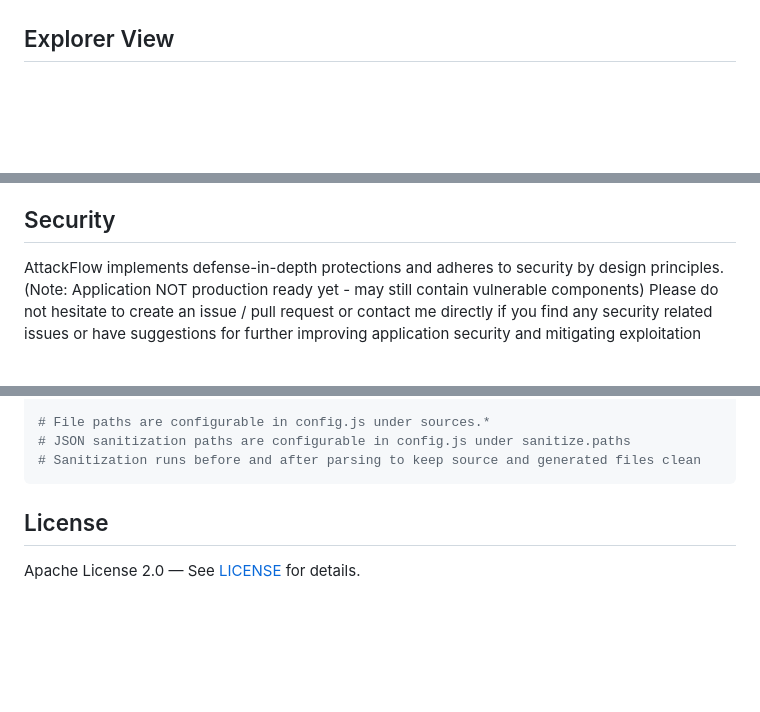
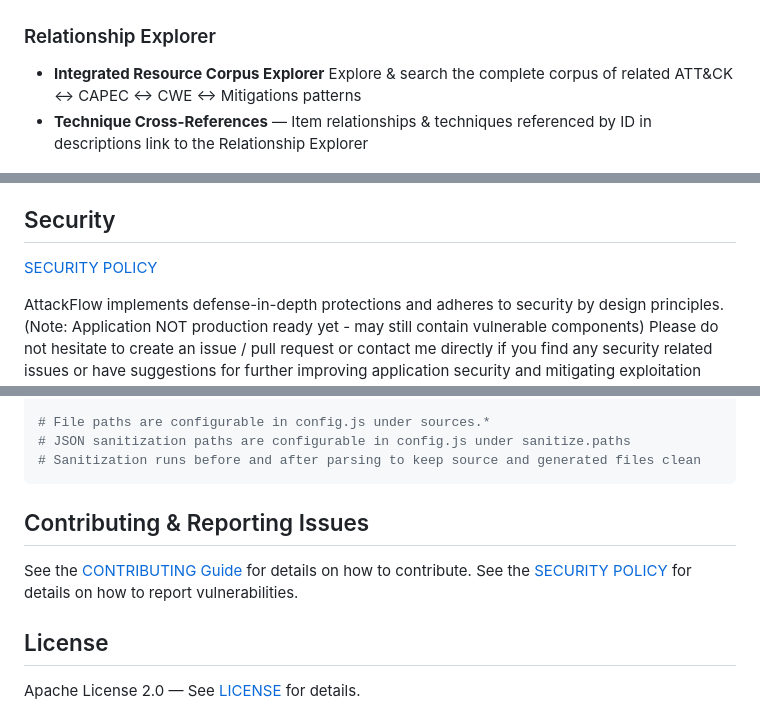
Before and after one commit to Pr0cella/AttackFlow, a Markdown page: README.md, 3 parts joined by grey strips. Rendered like a GitHub page; blank space fills up the shorter version.

````diff
--- a/README.md
+++ b/README.md
@@ -44,6 +44,9 @@ An editor for creating enriched Cyber Kill Chain assessments by mapping MITRE AT
 ![Relations View](relations.png)
 
-## Explorer View
+### Relationship Explorer
+- **Integrated Resource Corpus Explorer** Explore & search the complete corpus of related ATT&CK ↔ CAPEC ↔ CWE ↔ Mitigations patterns
+- **Technique Cross-References** — Item relationships & techniques referenced by ID in descriptions link to the Relationship Explorer
+
 ![Explorer View](explorer.png)
 
 ## Quick Start
@@ -143,6 +142,8 @@ Each assigned item supports:
 
 ## Security
 
+[SECURITY POLICY](SECURITY)
+
 AttackFlow implements defense-in-depth protections and adheres to security by design principles.
 (Note: Application NOT production ready yet - may still contain vulnerable components)
 Please do not hesitate to create an issue / pull request or contact me directly if you find any security related issues or have suggestions for further improving application security and mitigating exploitation scenarios.
@@ -185,6 +186,13 @@ python3 scripts/extract-data.py      # Parse CAPEC/CWE
 # Sanitization runs before and after parsing to keep source and generated files clean
 ```
 
+
+## Contributing & Reporting Issues
+
+See the [CONTRIBUTING Guide](CONTRIBUTING) for details on how to contribute.
+See the [SECURITY POLICY](SECURITY) for details on how to report vulnerabilities.
+
+
 ## License
 
 Apache License 2.0 — See [LICENSE](LICENSE) for details.
````
Also changed, not shown: other parts of README.md (+23 -27 lines).
